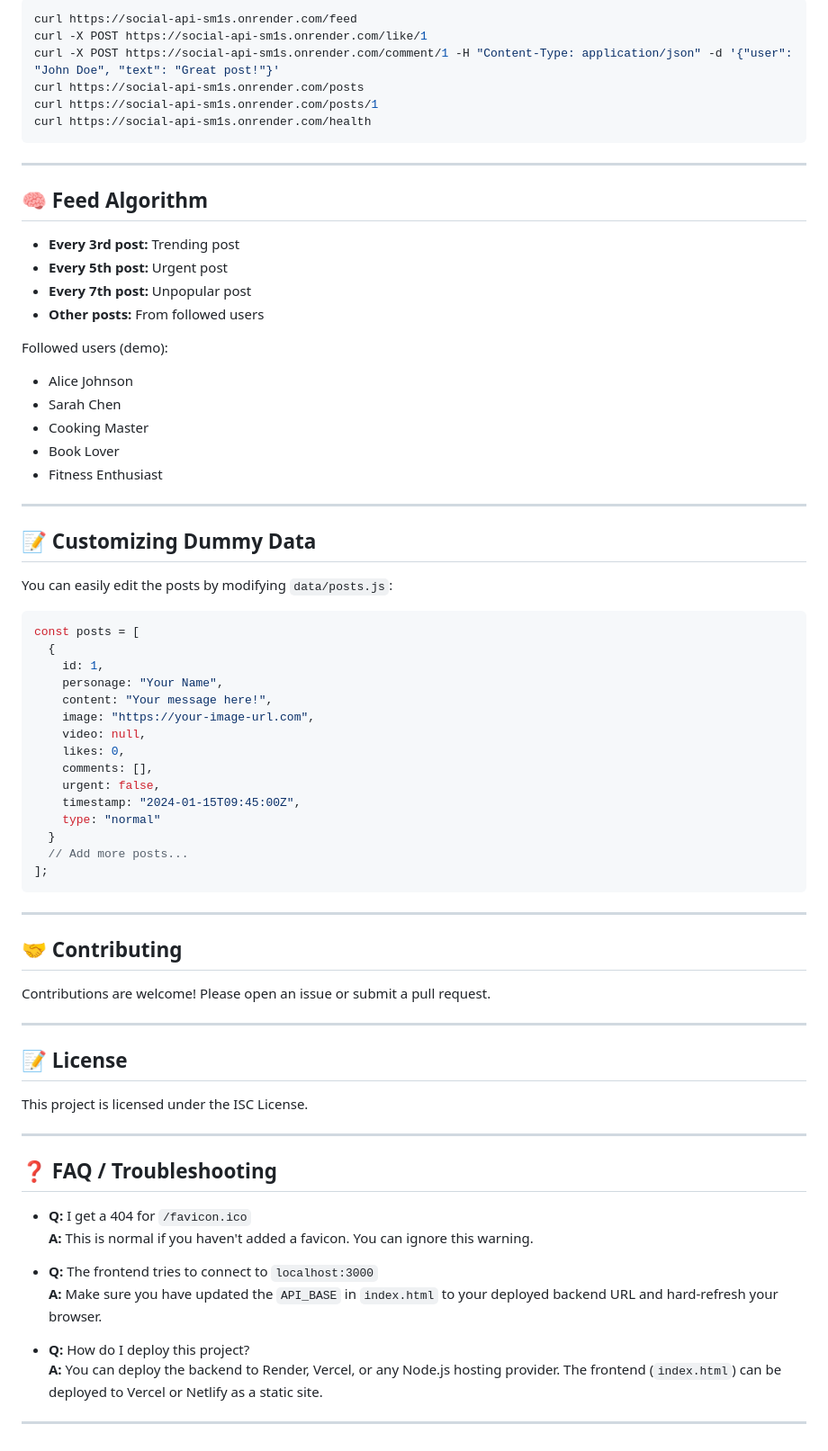
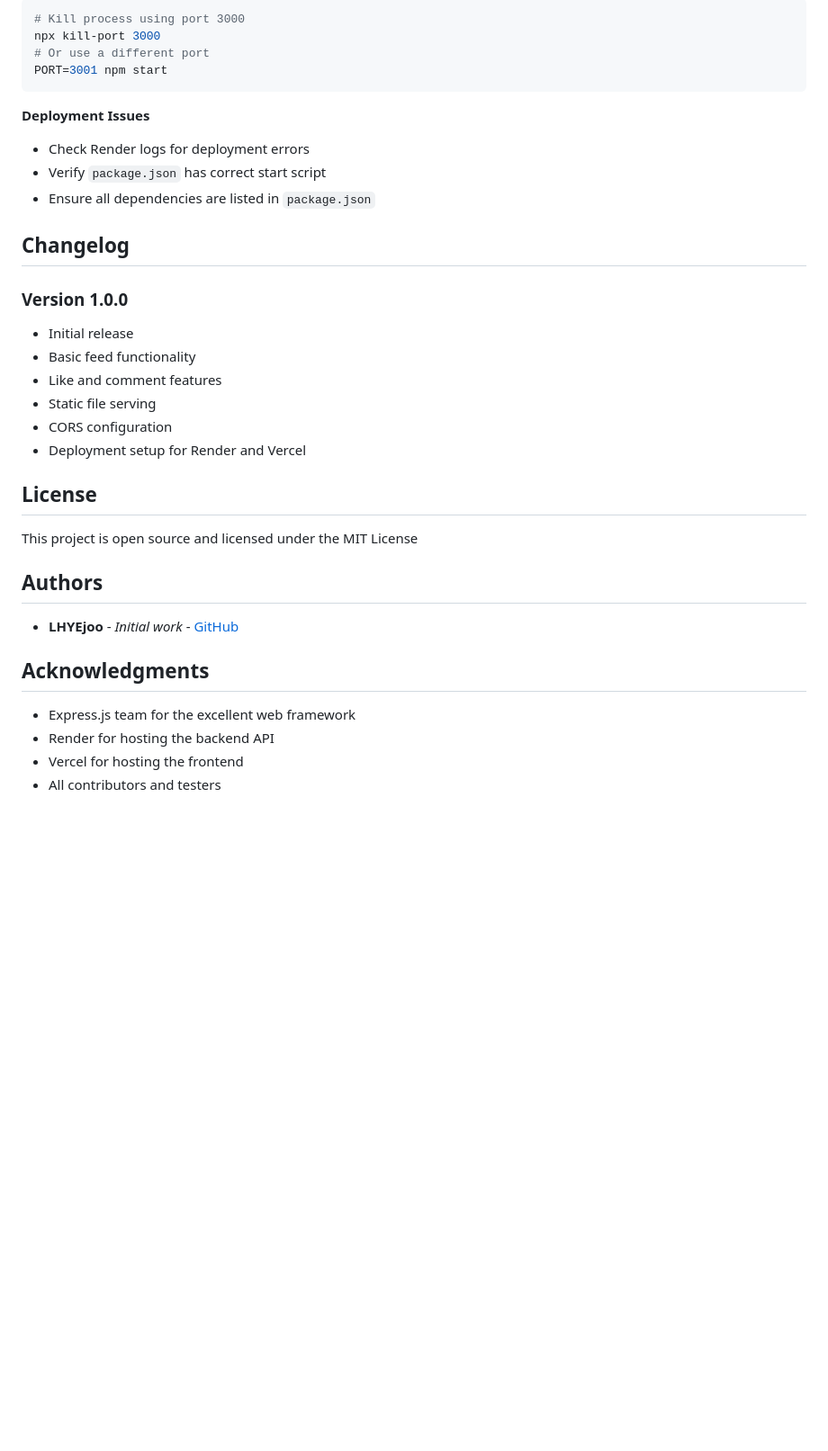
Before and after one commit to LHYEjoo/Social-API, a Markdown page: README.md, the part around one of its changes. Shown at 90% size. Drawn GitHub-style; blank space fills up the shorter version.

````diff
--- a/README.md
+++ b/README.md
@@ -91,75 +240,36 @@ Health check endpoint.
 ```bash
-curl https://social-api-sm1s.onrender.com/feed
-curl -X POST https://social-api-sm1s.onrender.com/like/1
-curl -X POST https://social-api-sm1s.onrender.com/comment/1 -H "Content-Type: application/json" -d '{"user": "John Doe", "text": "Great post!"}'
-curl https://social-api-sm1s.onrender.com/posts
-curl https://social-api-sm1s.onrender.com/posts/1
-curl https://social-api-sm1s.onrender.com/health
+# Kill process using port 3000
+npx kill-port 3000
+# Or use a different port
+PORT=3001 npm start
 ```
 
----
+**Deployment Issues**
+- Check Render logs for deployment errors
+- Verify `package.json` has correct start script
+- Ensure all dependencies are listed in `package.json`
 
-## 🧠 Feed Algorithm
+## Changelog
 
-- **Every 3rd post:** Trending post
-- **Every 5th post:** Urgent post
-- **Every 7th post:** Unpopular post
-- **Other posts:** From followed users
+### Version 1.0.0
+- Initial release
+- Basic feed functionality
+- Like and comment features
+- Static file serving
+- CORS configuration
+- Deployment setup for Render and Vercel
 
-Followed users (demo):
-- Alice Johnson
-- Sarah Chen
-- Cooking Master
-- Book Lover
-- Fitness Enthusiast
+## License
 
----
+This project is open source and licensed under the MIT License
 
-## 📝 Customizing Dummy Data
+## Authors
 
-You can easily edit the posts by modifying `data/posts.js`:
+- **LHYEjoo** - *Initial work* - [GitHub](https://github.com/LHYEjoo)
 
-```js
-const posts = [
-  {
-    id: 1,
-    personage: "Your Name",
-    content: "Your message here!",
-    image: "https://your-image-url.com",
-    video: null,
-    likes: 0,
-    comments: [],
-    urgent: false,
-    timestamp: "2024-01-15T09:45:00Z",
-    type: "normal"
-  }
-  // Add more posts...
-];
-```
+## Acknowledgments
 
----
-
-## 🤝 Contributing
-
-Contributions are welcome! Please open an issue or submit a pull request.
-
----
-
-## 📝 License
-
-This project is licensed under the ISC License.
-
----
-
-## ❓ FAQ / Troubleshooting
-
-- **Q:** I get a 404 for `/favicon.ico`
-  **A:** This is normal if you haven't added a favicon. You can ignore this warning.
-
-- **Q:** The frontend tries to connect to `localhost:3000`
-  **A:** Make sure you have updated the `API_BASE` in `index.html` to your deployed backend URL and hard-refresh your browser.
-
-- **Q:** How do I deploy this project?
-  **A:** You can deploy the backend to Render, Vercel, or any Node.js hosting provider. The frontend (`index.html`) can be deployed to Vercel or Netlify as a static site.
-
----
+- Express.js team for the excellent web framework
+- Render for hosting the backend API
+- Vercel for hosting the frontend
+- All contributors and testers
````
Also changed, not shown: other parts of README.md (+209 -60 lines).
